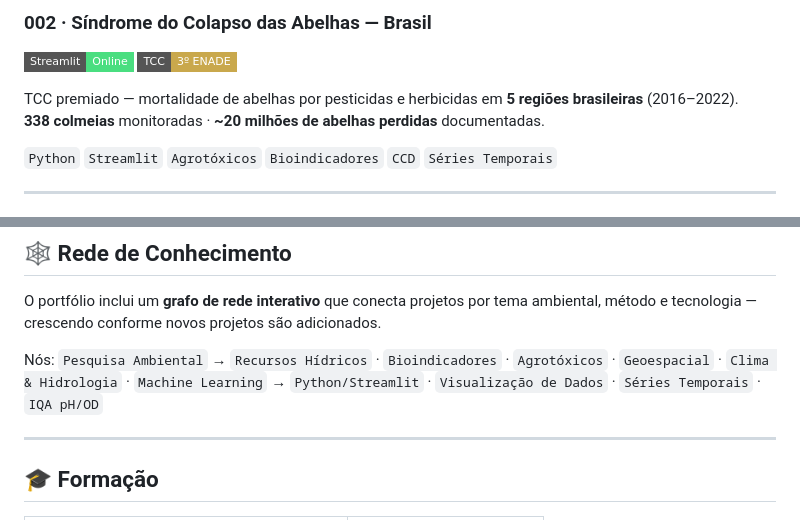
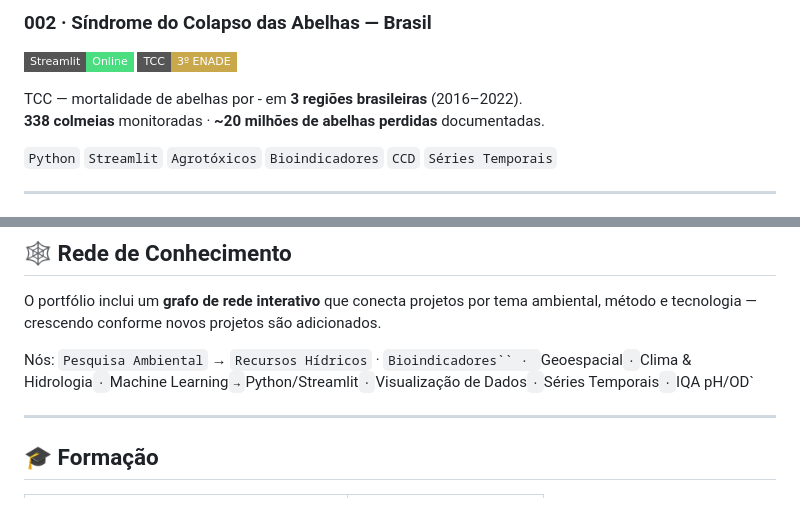
Before and after one commit to amaurialmeida/environmental-portfolio, a Markdown page: README.md, 2 parts joined by grey strips. GitHub-like rendering; badges without logos.

Commit message:
Update README with TCC details and formatting fixes
Corrected the description of the TCC project and fixed formatting issues in the knowledge network section.

```diff
--- a/README.md
+++ b/README.md
@@ -43,7 +43,7 @@ Análise de IQA, pH, turbidez, oxigênio dissolvido e tendências **2019–2024*
 [![App](https://img.shields.io/badge/Streamlit-Online-4ade80?style=flat-square&logo=streamlit)](https://bee-colony-collapse-brazil.streamlit.app/)
 ![TCC](https://img.shields.io/badge/TCC-3º%20ENADE-c9a84c?style=flat-square)
 
-TCC premiado — mortalidade de abelhas por pesticidas e herbicidas em **5 regiões brasileiras** (2016–2022).
+TCC — mortalidade de abelhas por -  em **3 regiões brasileiras** (2016–2022).
 **338 colmeias** monitoradas · **~20 milhões de abelhas perdidas** documentadas.
 
 `Python` `Streamlit` `Agrotóxicos` `Bioindicadores` `CCD` `Séries Temporais`
@@ -85,7 +85,7 @@ Novo projeto de pesquisa ambiental. Em breve.
 
 O portfólio inclui um **grafo de rede interativo** que conecta projetos por tema ambiental, método e tecnologia — crescendo conforme novos projetos são adicionados.
 
-Nós: `Pesquisa Ambiental` → `Recursos Hídricos` · `Bioindicadores` · `Agrotóxicos` · `Geoespacial` · `Clima & Hidrologia` · `Machine Learning` → `Python/Streamlit` · `Visualização de Dados` · `Séries Temporais` · `IQA pH/OD`
+Nós: `Pesquisa Ambiental` → `Recursos Hídricos` · `Bioindicadores`` · `Geoespacial` · `Clima & Hidrologia` · `Machine Learning` → `Python/Streamlit` · `Visualização de Dados` · `Séries Temporais` · `IQA pH/OD`
 
 ---
 
```
